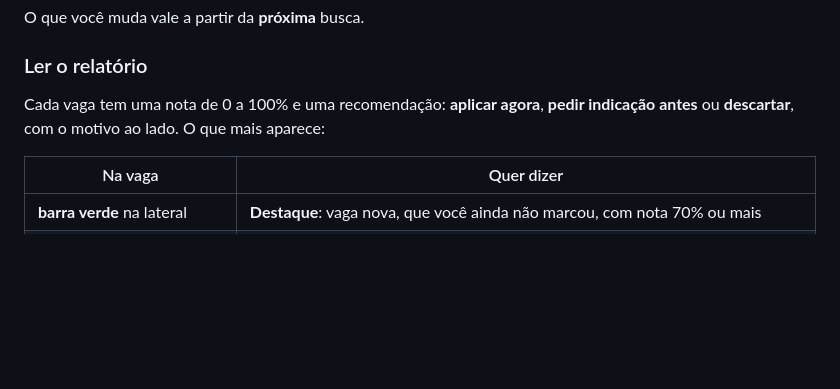
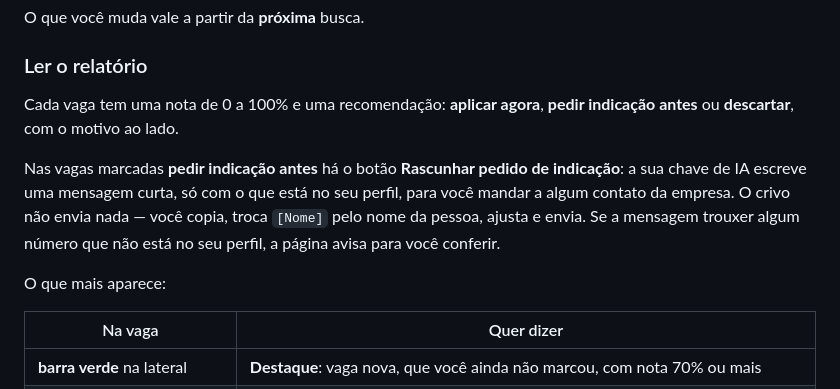
Before and after one commit to rodsgobbo/crivo, a Markdown page: COMECE-AQUI.md, the part around the change. GitHub-like rendering; blank space fills up the shorter version.

Commit message:
Guia: o botao de rascunho de pedido de indicacao
Co-Authored-By: Claude Opus 5.5 <noreply@anthropic.com>

```diff
--- a/COMECE-AQUI.md
+++ b/COMECE-AQUI.md
@@ -283,8 +283,16 @@ O que você muda vale a partir da **próxima** busca.
 ### Ler o relatório
 
 Cada vaga tem uma nota de 0 a 100% e uma recomendação: **aplicar agora**,
-**pedir indicação antes** ou **descartar**, com o motivo ao lado. O que mais
-aparece:
+**pedir indicação antes** ou **descartar**, com o motivo ao lado.
+
+Nas vagas marcadas **pedir indicação antes** há o botão **Rascunhar pedido de
+indicação**: a sua chave de IA escreve uma mensagem curta, só com o que está no
+seu perfil, para você mandar a algum contato da empresa. O crivo não envia nada —
+você copia, troca `[Nome]` pelo nome da pessoa, ajusta e envia. Se a mensagem
+trouxer algum número que não está no seu perfil, a página avisa para você
+conferir.
+
+O que mais aparece:
 
 | Na vaga | Quer dizer |
 |---|---|
```
